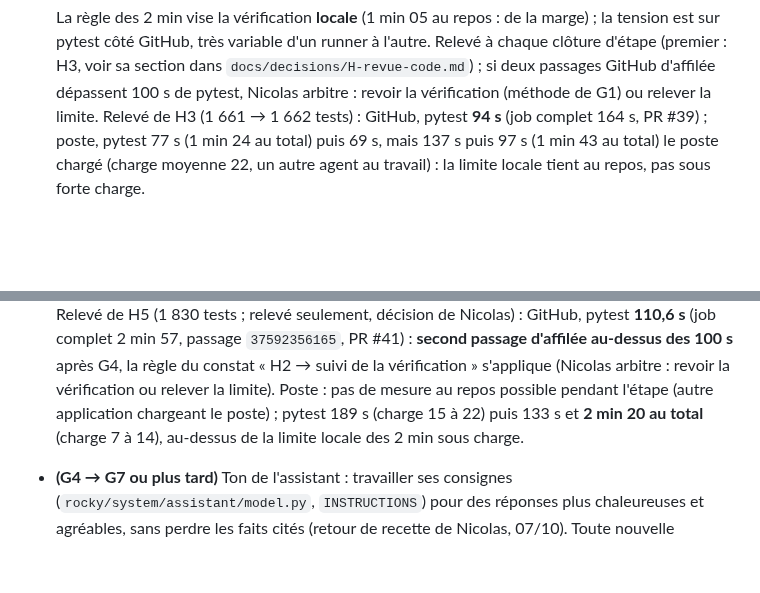
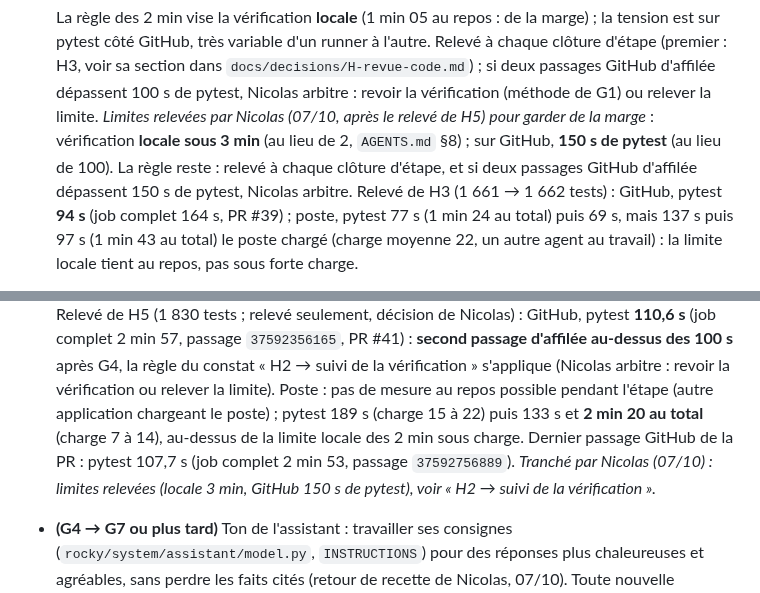
Before and after one commit to nicolasbour2018-dot/Rocky_assistant_job, a Markdown page: docs/rocky-refonte-plan-v2.md, 2 parts joined by grey strips. GitHub-like rendering; blank space fills up the shorter version.

Commit message:
docs: raise the verification limits, decided by Nicolas
Local verification under 3 min (was 2), GitHub pytest under 150 s (was
100): two GitHub runs in a row went past 100 s at the end of G4 and H5.

Co-Authored-By: Claude Opus 5.5 <noreply@anthropic.com>

```diff
--- a/docs/rocky-refonte-plan-v2.md
+++ b/docs/rocky-refonte-plan-v2.md
@@ -856,6 +856,9 @@ Ne comparer des périodes qu'une fois dénominateurs et qualité des événement
   côté GitHub, très variable d'un runner à l'autre. Relevé à chaque clôture d'étape (premier : H3, voir sa section
   dans `docs/decisions/H-revue-code.md`) ; si deux passages GitHub d'affilée dépassent 100 s de pytest, Nicolas
   arbitre : revoir la vérification (méthode de G1) ou relever la limite.
+  *Limites relevées par Nicolas (07/10, après le relevé de H5) pour garder de la marge* : vérification **locale sous
+  3 min** (au lieu de 2, `AGENTS.md` §8) ; sur GitHub, **150 s de pytest** (au lieu de 100). La règle reste : relevé à
+  chaque clôture d'étape, et si deux passages GitHub d'affilée dépassent 150 s de pytest, Nicolas arbitre.
   Relevé de H3 (1 661 → 1 662 tests) : GitHub, pytest **94 s** (job complet 164 s, PR #39) ; poste, pytest 77 s
   (1 min 24 au total) puis 69 s, mais 137 s puis 97 s (1 min 43 au total) le poste chargé (charge moyenne 22, un
   autre agent au travail) : la limite locale tient au repos, pas sous forte charge.
@@ -916,7 +919,10 @@ Ne comparer des périodes qu'une fois dénominateurs et qualité des événement
   passage `37592356165`, PR #41) : **second passage d'affilée au-dessus des 100 s** après G4, la règle du constat
   « H2 → suivi de la vérification » s'applique (Nicolas arbitre : revoir la vérification ou relever la limite). Poste :
   pas de mesure au repos possible pendant l'étape (autre application chargeant le poste) ; pytest 189 s (charge 15 à 22)
-  puis 133 s et **2 min 20 au total** (charge 7 à 14), au-dessus de la limite locale des 2 min sous charge.
+  puis 133 s et **2 min 20 au total** (charge 7 à 14), au-dessus de la limite locale des 2 min sous charge. Dernier
+  passage GitHub de la PR : pytest 107,7 s (job complet 2 min 53, passage `37592756889`).
+  *Tranché par Nicolas (07/10) : limites relevées (locale 3 min, GitHub 150 s de pytest), voir « H2 → suivi de la
+  vérification ».*
 - **(G4 → G7 ou plus tard)** Ton de l'assistant : travailler ses consignes (`rocky/system/assistant/model.py`,
   `INSTRUCTIONS`) pour des réponses plus chaleureuses et agréables, sans perdre les faits cités (retour de recette de
   Nicolas, 07/10). Toute nouvelle consigne s'éprouve sur les questions de référence de la décision G4, à deux
```
Also changed, not shown: AGENTS.md (+2 -1 lines).
